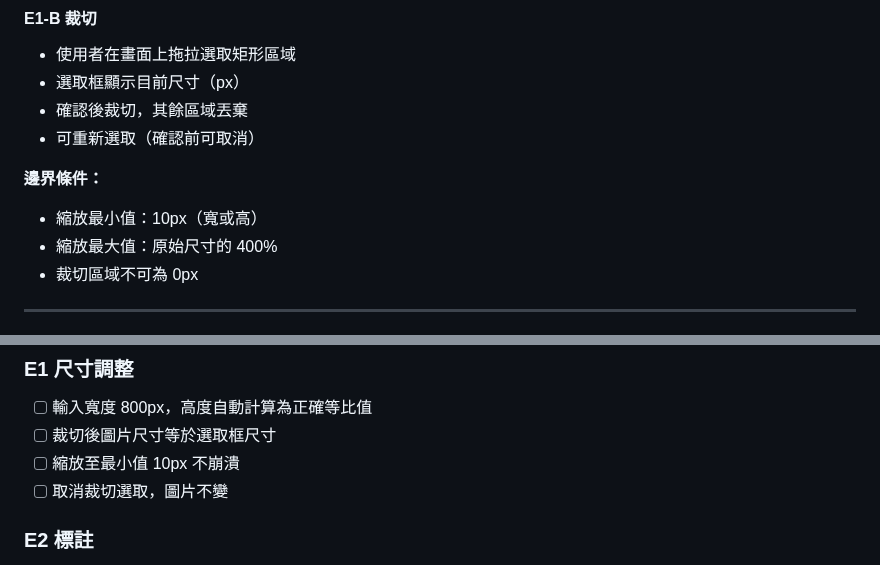
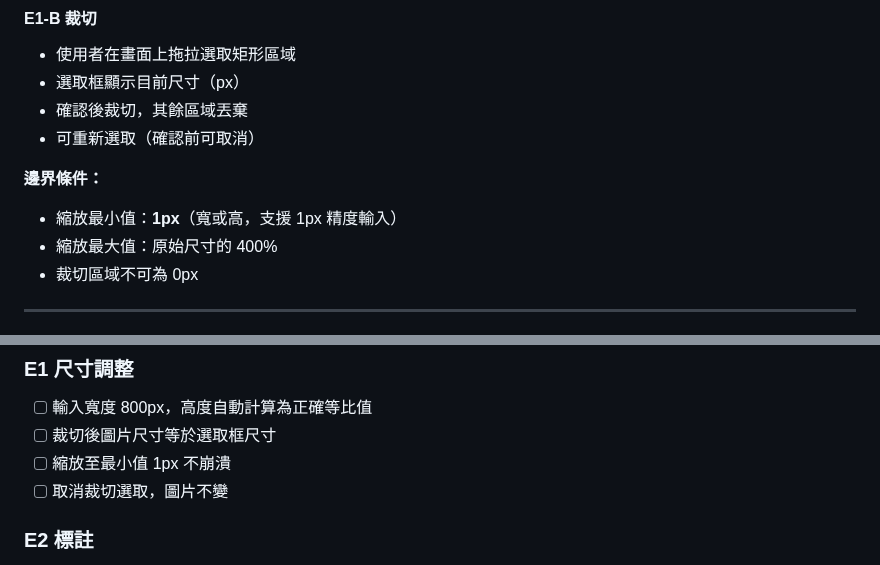
Before and after one commit to TB1982/pm, a Markdown page: SDD-mac-screenshot-tool.md, 2 parts joined by grey strips. GitHub-like rendering.

```diff
--- a/SDD-mac-screenshot-tool.md
+++ b/SDD-mac-screenshot-tool.md
@@ -102,7 +120,7 @@ Mac 生態系缺乏能同時涵蓋「截圖、標註編輯、疊圖、格式轉
 - 可重新選取（確認前可取消）
 
 **邊界條件：**
-- 縮放最小值：10px（寬或高）
+- 縮放最小值：**1px**（寬或高，支援 1px 精度輸入）
 - 縮放最大值：原始尺寸的 400%
 - 裁切區域不可為 0px
 
@@ -234,7 +252,7 @@ Mac 生態系缺乏能同時涵蓋「截圖、標註編輯、疊圖、格式轉
 ### E1 尺寸調整
 - [ ] 輸入寬度 800px，高度自動計算為正確等比值
 - [ ] 裁切後圖片尺寸等於選取框尺寸
-- [ ] 縮放至最小值 10px 不崩潰
+- [ ] 縮放至最小值 1px 不崩潰
 - [ ] 取消裁切選取，圖片不變
 
 ### E2 標註
```
Also changed, not shown: other parts of SDD-mac-screenshot-tool.md (+83 -9 lines).
